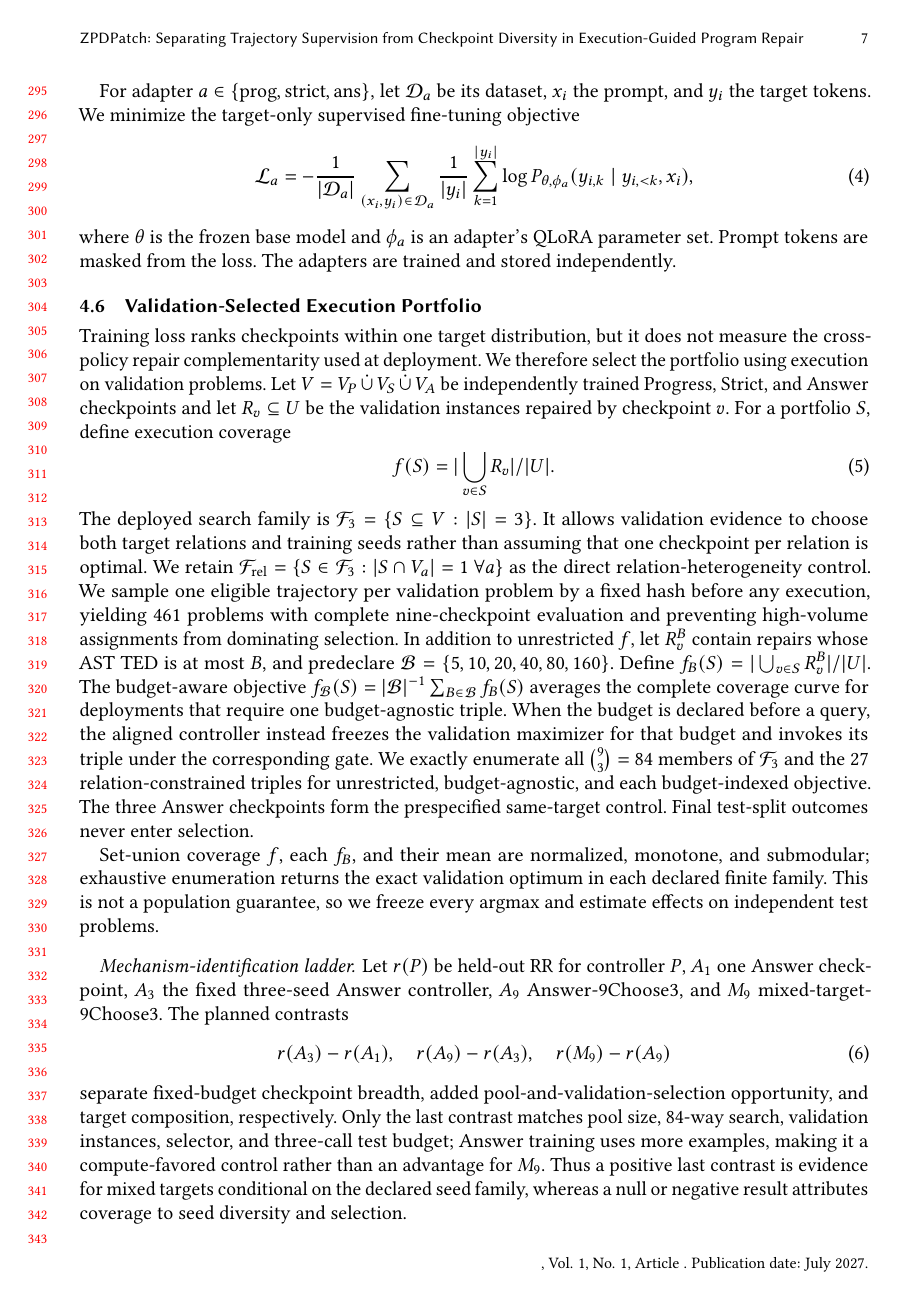
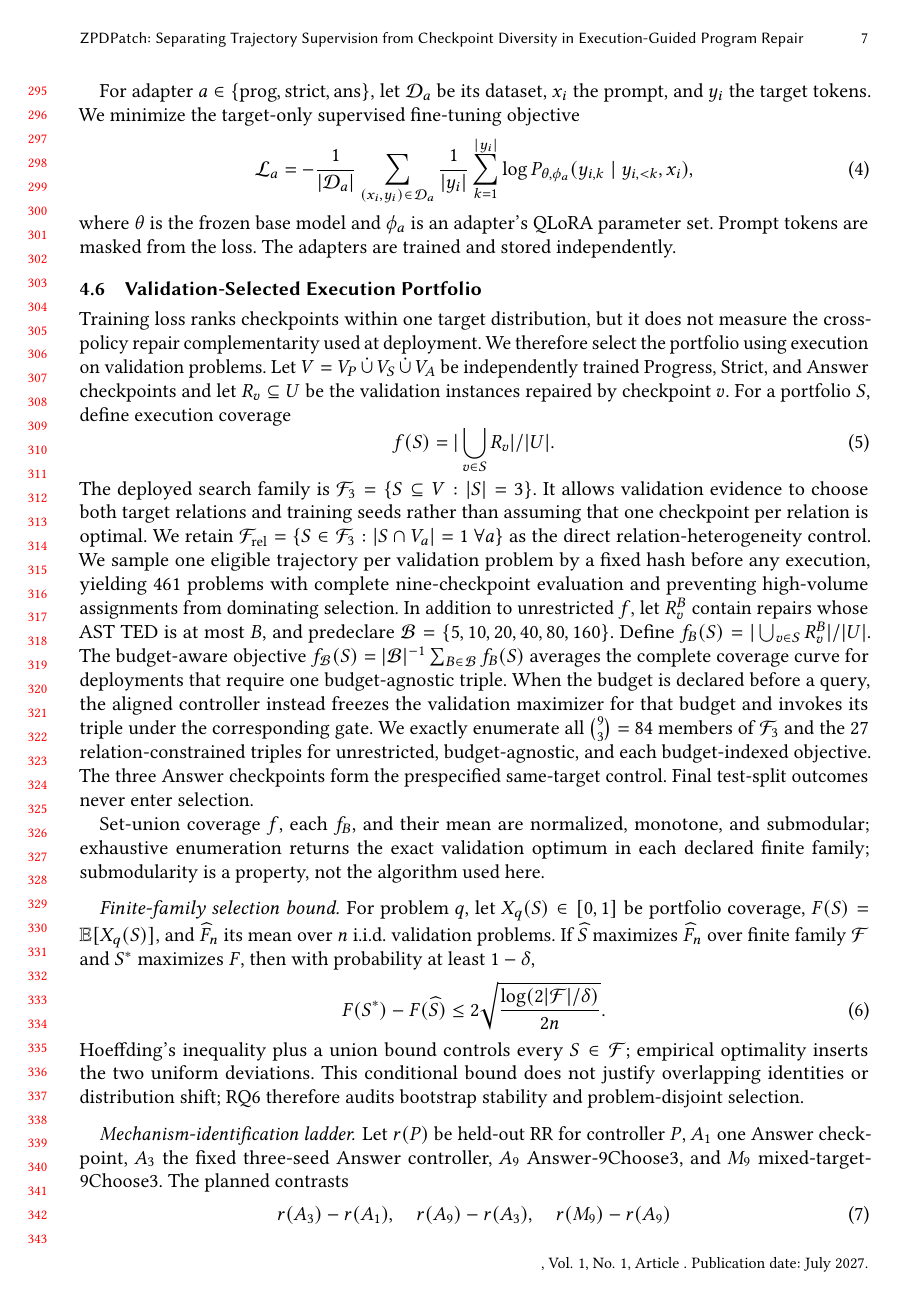
Before and after one commit to dwchoi95/zpd-apr, a LaTeX paper (paper/main.tex): page 7 of 21. Compiled offline with pdfLaTeX.

Commit message:
Formalize finite-family portfolio selection bound

```diff
--- a/paper/main.tex
+++ b/paper/main.tex
@@ -268,8 +268,24 @@ same-target control. Final test-split outcomes never enter selection.
 
 Set-union coverage \(f\), each \(f_B\), and their mean are normalized,
 monotone, and submodular; exhaustive enumeration returns the exact validation
-optimum in each declared finite family. This is not a population guarantee, so
-we freeze every argmax and estimate effects on independent test problems.
+optimum in each declared finite family; submodularity is a property, not the
+algorithm used here.
+
+\paragraph{Finite-family selection bound.}
+For problem \(q\), let \(X_q(S)\in[0,1]\) be portfolio coverage,
+\(F(S)=\mathbb E[X_q(S)]\), and \(\widehat F_n\) its mean over \(n\) i.i.d.
+validation problems. If \(\widehat S\) maximizes \(\widehat F_n\) over finite
+family \(\mathcal F\) and \(S^*\) maximizes \(F\), then with probability at
+least \(1-\delta\),
+\begin{equation}
+ F(S^*)-F(\widehat S) \leq
+ 2\sqrt{\frac{\log(2|\mathcal F|/\delta)}{2n}}.
+ \label{eq:finite-family-bound}
+\end{equation}
+Hoeffding's inequality plus a union bound controls every \(S\in\mathcal F\);
+empirical optimality inserts the two uniform deviations. This conditional
+bound does not justify overlapping identities or distribution shift; RQ6
+therefore audits bootstrap stability and problem-disjoint selection.
 
 \paragraph{Mechanism-identification ladder.}
 Let \(r(P)\) be held-out RR for controller \(P\), \(A_1\) one Answer checkpoint,
```
Also changed, not shown: paper/main.pdf, paper/main.tex (4 more changed lines).
